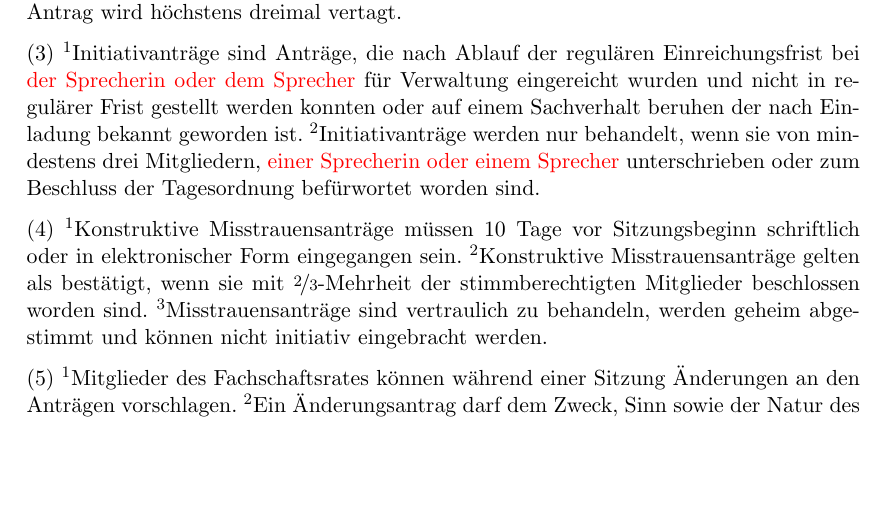
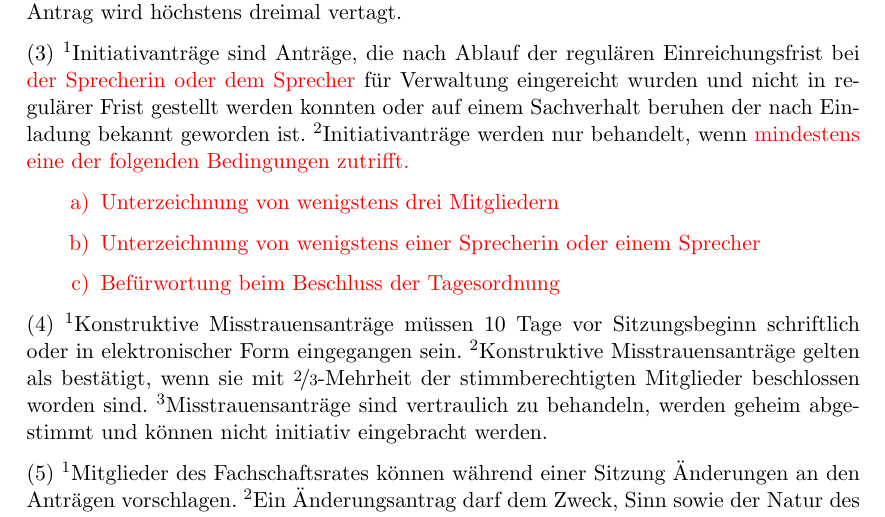
Before and after one commit to timptner/farafmb-rules-of-order, a LaTeX document (main.tex): part of page 10 of 12, cut so that both start at the same text, the shorter picture padded with empty space. Compiled offline with pdfLaTeX.

Commit message:
Use clearer phrases for initial applications

```diff
--- a/main.tex
+++ b/main.tex
@@ -395,9 +395,14 @@ Andernfalls wird der Antrag auf die nächste Sitzung vertagt'. Ein Antrag wird h
 
 'S Initiativanträge sind Anträge, die nach Ablauf der regulären Einreichungsfrist bei \edit{der Sprecherin oder dem
 Sprecher} für Verwaltung eingereicht wurden und nicht in regulärer Frist gestellt werden konnten oder auf einem
-Sachverhalt beruhen der nach Einladung bekannt geworden ist'. Initiativanträge werden nur behandelt, wenn sie von
-mindestens drei Mitgliedern, \edit{einer Sprecherin oder einem Sprecher} unterschrieben oder zum Beschluss der
-Tagesordnung befürwortet worden sind.
+Sachverhalt beruhen der nach Einladung bekannt geworden ist'. Initiativanträge werden nur behandelt, wenn
+\edit{mindestens eine der folgenden Bedingungen zutrifft.
+\begin{enumerate}[\qquad a)]
+	\item Unterzeichnung von wenigstens drei Mitgliedern
+	\item Unterzeichnung von wenigstens einer Sprecherin oder einem Sprecher
+	\item Befürwortung beim Beschluss der Tagesordnung
+\end{enumerate}
+}
 
 'S Konstruktive Misstrauensanträge müssen 10 Tage vor Sitzungsbeginn schriftlich oder in elektronischer Form
 eingegangen sein'. Konstruktive Misstrauensanträge gelten als bestätigt, wenn sie mit \nicefrac{2}{3}-Mehrheit der
```
